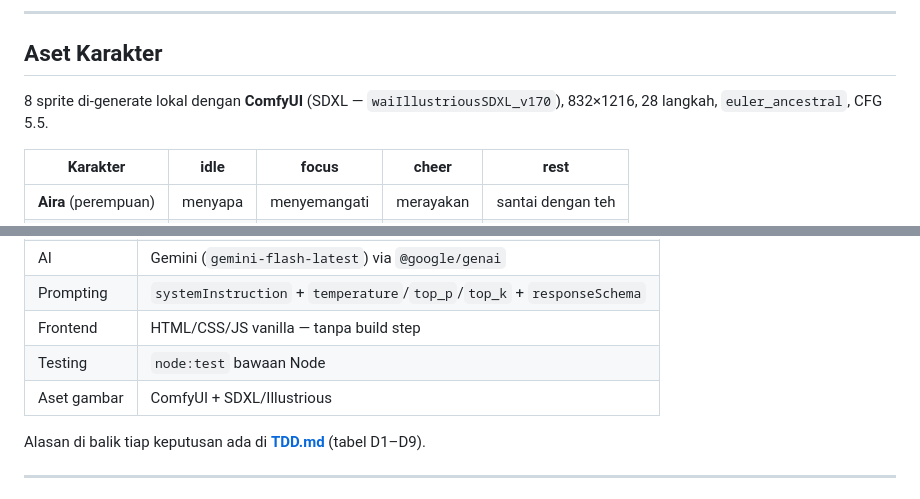
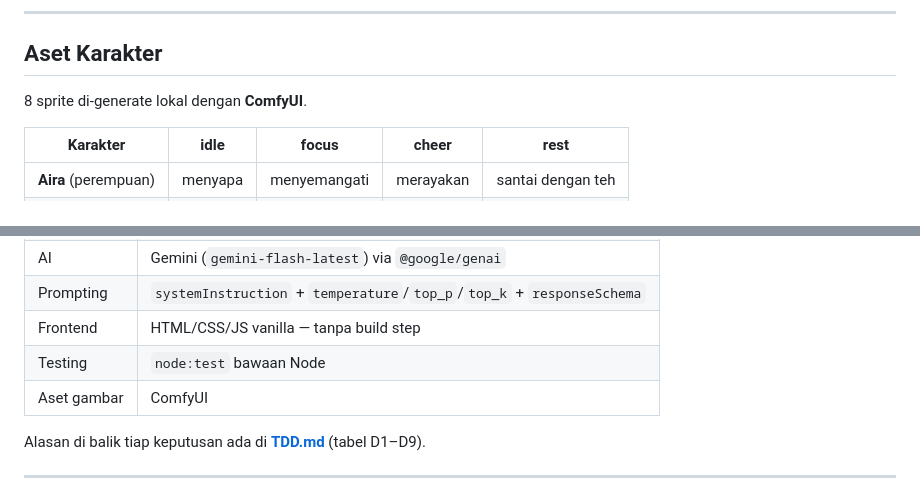
Before and after one commit to bapakbapakngulik-lab/anime-focus-buddy, a Markdown page: README.md, 2 parts joined by grey strips. GitHub-like rendering.

Commit message:
docs: ringkas keterangan aset karakter jadi ComfyUI saja

```diff
--- a/README.md
+++ b/README.md
@@ -246,8 +246,7 @@ anime-focus-buddy/
 
 ## Aset Karakter
 
-8 sprite di-generate lokal dengan **ComfyUI** (SDXL — `waiIllustriousSDXL_v170`),
-832×1216, 28 langkah, `euler_ancestral`, CFG 5.5.
+8 sprite di-generate lokal dengan **ComfyUI**.
 
 | Karakter | idle | focus | cheer | rest |
 |---|---|---|---|---|
@@ -274,7 +273,7 @@ Gambar dipakai sebagai **aset statis** — ComfyUI tidak dipanggil saat runtime.
 | Prompting | `systemInstruction` + `temperature`/`top_p`/`top_k` + `responseSchema` |
 | Frontend | HTML/CSS/JS vanilla — tanpa build step |
 | Testing | `node:test` bawaan Node |
-| Aset gambar | ComfyUI + SDXL/Illustrious |
+| Aset gambar | ComfyUI |
 
 Alasan di balik tiap keputusan ada di **[TDD.md](TDD.md)** (tabel D1–D9).
 
```
